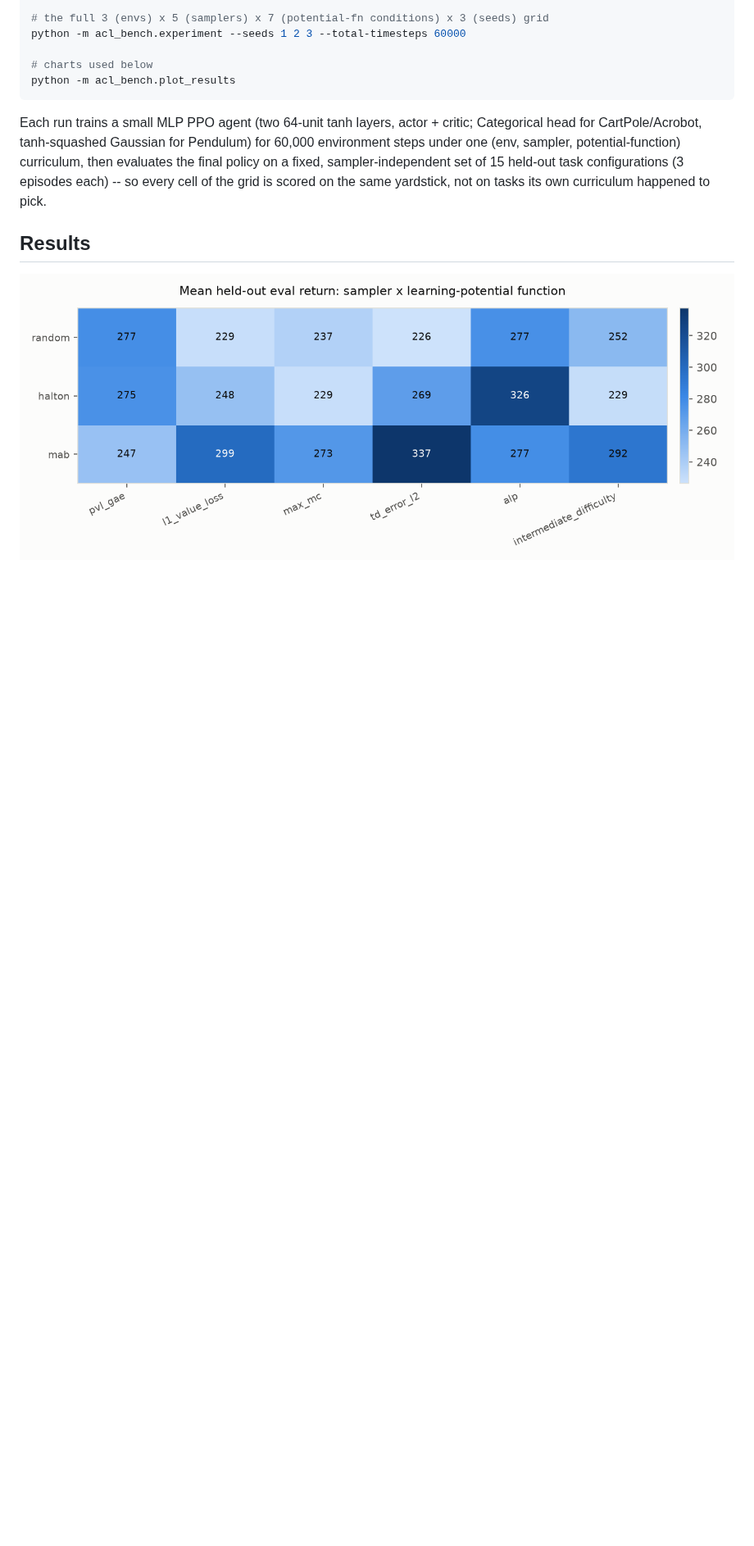
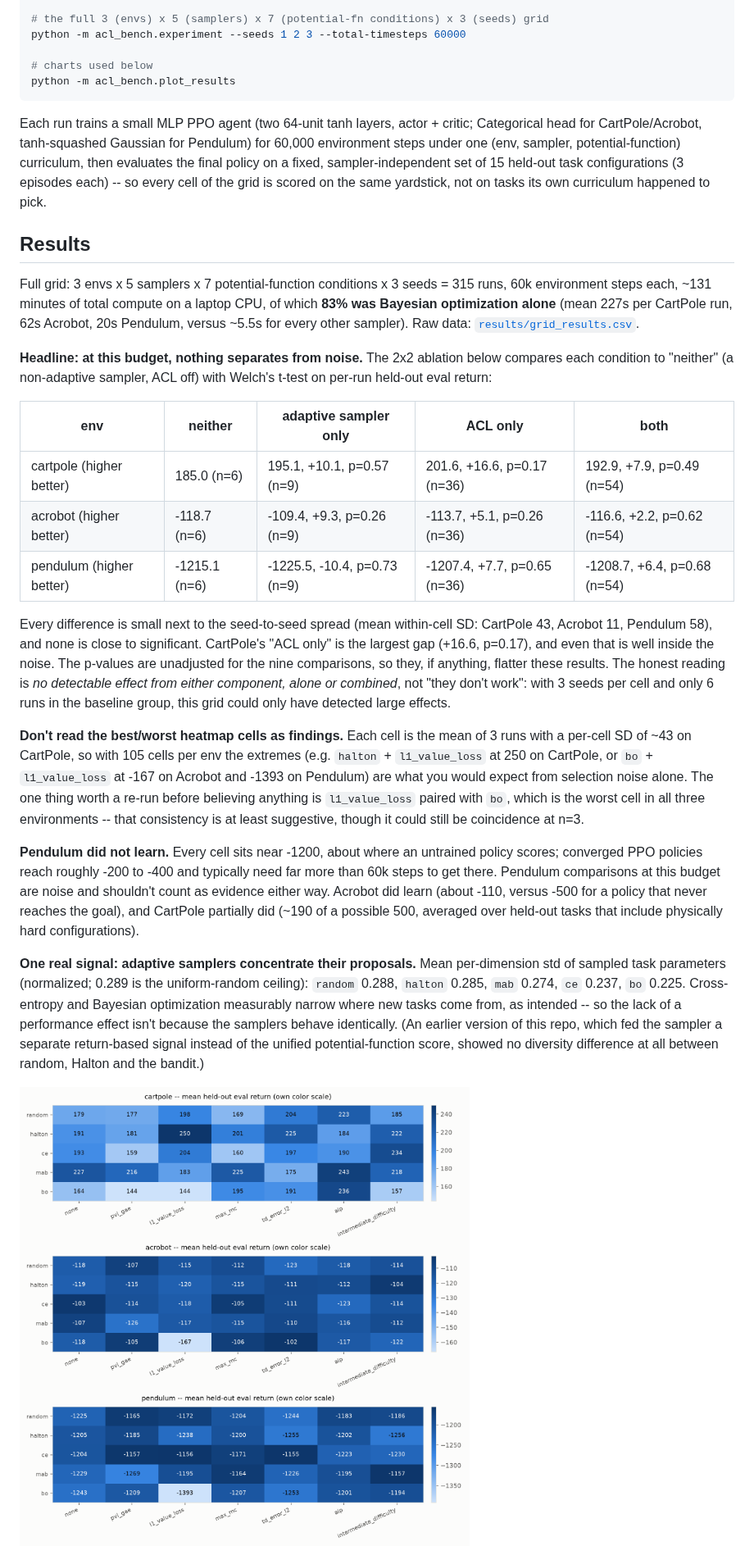
Before and after one commit to vitgruib/verifai-acl-mixmatch, a Markdown page: README.md, the part around one of its changes. Shown at 82% size. Drawn GitHub-style; pictures changed too: results/ablation_light.png (added), results/heatmap_light.png; blank space fills up the shorter version.

Commit message:
Add full 315-run grid results, charts, and honest write-up
3 envs x 5 Scenic-mediated VerifAI samplers x 7 potential-function
conditions (incl. the "none" ACL-off ablation) x 3 seeds. Main finding is
a null result: no ablation cell differs significantly from the
neither-component baseline (all Welch p >= 0.17, unadjusted). Pendulum
did not learn at 60k steps and is flagged as uninformative; BO accounted
for 83% of 131 minutes of compute. The one measurable effect is that
cross-entropy and BO concentrate their proposals (task-parameter
diversity 0.237/0.225 vs 0.288 for random). Replaces the ablation bar
chart with dot+error-bar plots, since bars hanging from zero on
Acrobot/Pendulum's large negative returns implied a meaningless baseline.

Co-Authored-By: Claude Sonnet 5 <noreply@anthropic.com>

```diff
--- a/README.md
+++ b/README.md
@@ -165,9 +165,57 @@ its own curriculum happened to pick.
 
 ## Results
 
-<!-- RESULTS_TABLE -->
+Full grid: 3 envs x 5 samplers x 7 potential-function conditions x 3 seeds =
+315 runs, 60k environment steps each, ~131 minutes of total compute on a
+laptop CPU, of which **83% was Bayesian optimization alone** (mean 227s per
+CartPole run, 62s Acrobot, 20s Pendulum, versus ~5.5s for every other
+sampler). Raw data: [`results/grid_results.csv`](results/grid_results.csv).
 
-<!-- RESULTS_NARRATIVE -->
+**Headline: at this budget, nothing separates from noise.** The 2x2 ablation
+below compares each condition to "neither" (a non-adaptive sampler, ACL off)
+with Welch's t-test on per-run held-out eval return:
+
+| env | neither | adaptive sampler only | ACL only | both |
+|---|---|---|---|---|
+| cartpole (higher better) | 185.0 (n=6) | 195.1, +10.1, p=0.57 (n=9) | 201.6, +16.6, p=0.17 (n=36) | 192.9, +7.9, p=0.49 (n=54) |
+| acrobot (higher better) | -118.7 (n=6) | -109.4, +9.3, p=0.26 (n=9) | -113.7, +5.1, p=0.26 (n=36) | -116.6, +2.2, p=0.62 (n=54) |
+| pendulum (higher better) | -1215.1 (n=6) | -1225.5, -10.4, p=0.73 (n=9) | -1207.4, +7.7, p=0.65 (n=36) | -1208.7, +6.4, p=0.68 (n=54) |
+
+Every difference is small next to the seed-to-seed spread (mean within-cell
+SD: CartPole 43, Acrobot 11, Pendulum 58), and none is close to significant.
+CartPole's "ACL only" is the largest gap (+16.6, p=0.17), and even that is
+well inside the noise. The p-values are unadjusted for the nine comparisons,
+so they, if anything, flatter these results. The honest reading is *no
+detectable effect from either component, alone or combined*, not "they
+don't work": with 3 seeds per cell and only 6 runs in the baseline group,
+this grid could only have detected large effects.
+
+**Don't read the best/worst heatmap cells as findings.** Each cell is the
+mean of 3 runs with a per-cell SD of ~43 on CartPole, so with 105 cells per
+env the extremes (e.g. `halton` + `l1_value_loss` at 250 on CartPole, or
+`bo` + `l1_value_loss` at -167 on Acrobot and -1393 on Pendulum) are what you
+would expect from selection noise alone. The one thing worth a re-run before
+believing anything is `l1_value_loss` paired with `bo`, which is the worst
+cell in all three environments -- that consistency is at least suggestive,
+though it could still be coincidence at n=3.
+
+**Pendulum did not learn.** Every cell sits near -1200, about where an
+untrained policy scores; converged PPO policies reach roughly -200 to -400 and
+typically need far more than 60k steps to get there. Pendulum comparisons at
+this budget are noise and shouldn't count as evidence either way. Acrobot did
+learn (about -110, versus -500 for a policy that never reaches the goal), and
+CartPole partially did (~190 of a possible 500, averaged over held-out tasks
+that include physically hard configurations).
+
+**One real signal: adaptive samplers concentrate their proposals.** Mean
+per-dimension std of sampled task parameters (normalized; 0.289 is the
+uniform-random ceiling): `random` 0.288, `halton` 0.285, `mab` 0.274, `ce`
+0.237, `bo` 0.225. Cross-entropy and Bayesian optimization measurably
+narrow where new tasks come from, as intended -- so the lack of a
+performance effect isn't because the samplers behave identically. (An
+earlier version of this repo, which fed the sampler a separate return-based
+signal instead of the unified potential-function score, showed no diversity
+difference at all between random, Halton and the bandit.)
 
 <picture>
   <source media="(prefers-color-scheme: dark)" srcset="results/heatmap_dark.png">
```
Also changed, not shown: other parts of README.md (+10 -5 lines), results/ablation_dark.png (added), results/heatmap_dark.png, results/sampler_bars_dark.png (deleted), results/sampler_bars_light.png (deleted), 2 other files.
